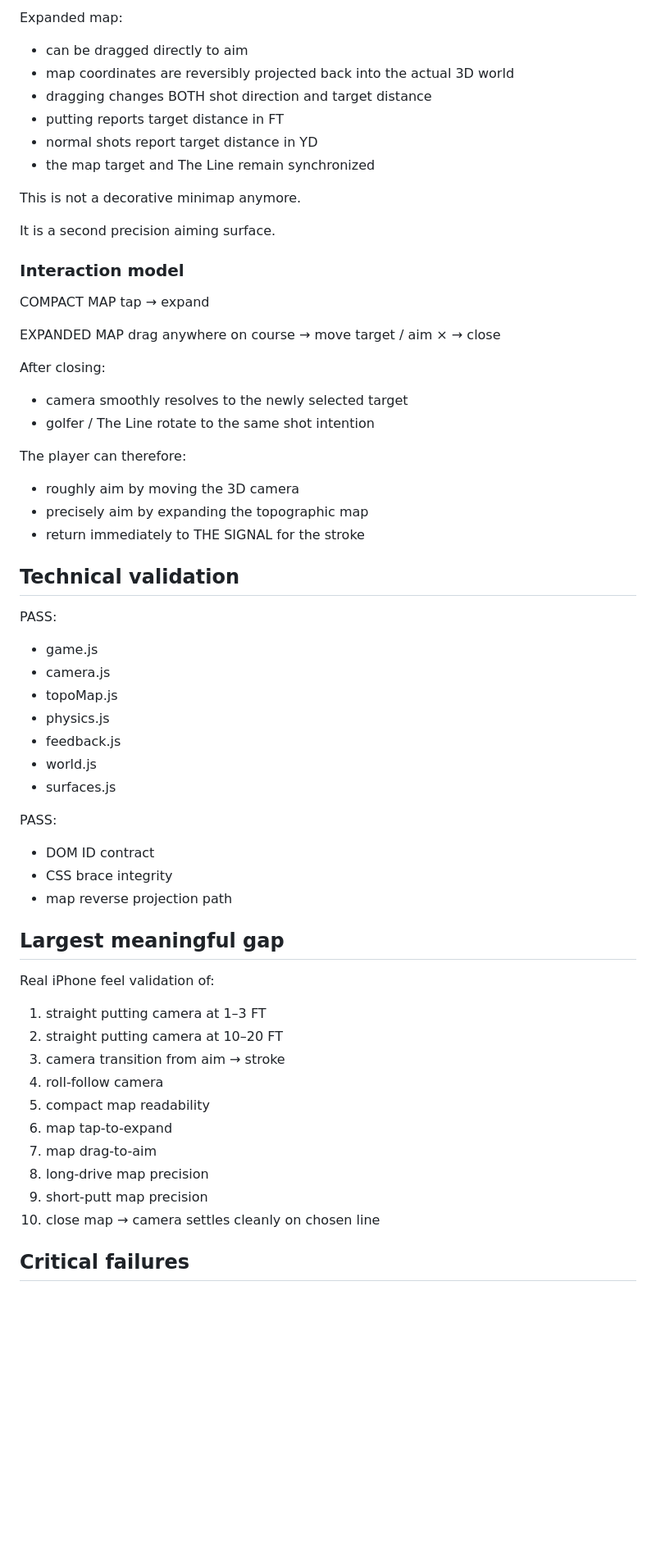
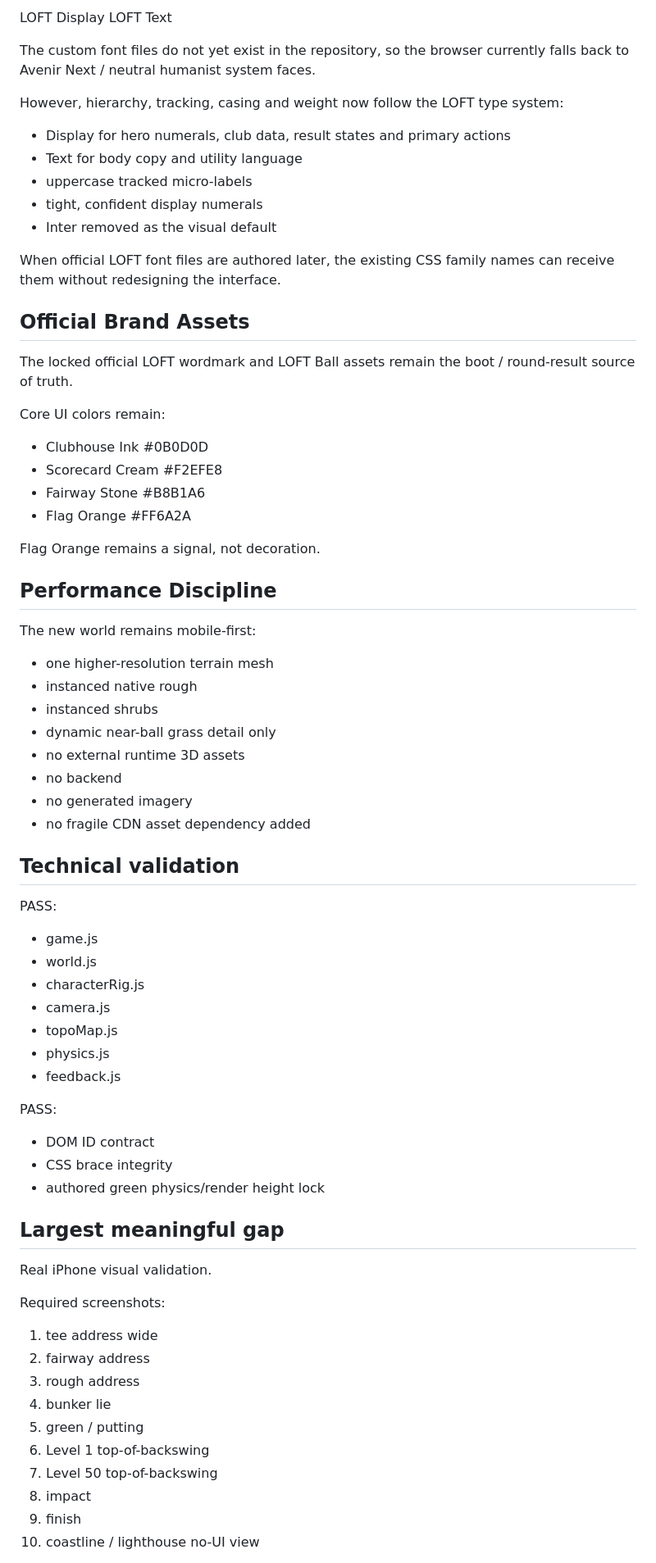
Before and after one commit to drewweske/LOFT-POC-V1., a Markdown page: gauntlet/STATE.md, the part around one of its changes. Shown at 82% size. Drawn GitHub-style; blank space fills up the shorter version.

Commit message:
Advance Gauntlet to Integration 010 visual world rebuild

```diff
--- a/gauntlet/STATE.md
+++ b/gauntlet/STATE.md
@@ -65,63 +139,71 @@ Tap:
 
-Expanded map:
-- can be dragged directly to aim
-- map coordinates are reversibly projected back into the actual 3D world
-- dragging changes BOTH shot direction and target distance
-- putting reports target distance in FT
-- normal shots report target distance in YD
-- the map target and The Line remain synchronized
+LOFT Display
+LOFT Text
 
-This is not a decorative minimap anymore.
+The custom font files do not yet exist in the repository, so the browser currently falls back to Avenir Next / neutral humanist system faces.
 
-It is a second precision aiming surface.
+However, hierarchy, tracking, casing and weight now follow the LOFT type system:
+- Display for hero numerals, club data, result states and primary actions
+- Text for body copy and utility language
+- uppercase tracked micro-labels
+- tight, confident display numerals
+- Inter removed as the visual default
 
-### Interaction model
+When official LOFT font files are authored later, the existing CSS family names can receive them without redesigning the interface.
 
-COMPACT MAP
-tap → expand
+## Official Brand Assets
 
-EXPANDED MAP
-drag anywhere on course → move target / aim
-× → close
+The locked official LOFT wordmark and LOFT Ball assets remain the boot / round-result source of truth.
 
-After closing:
-- camera smoothly resolves to the newly selected target
-- golfer / The Line rotate to the same shot intention
+Core UI colors remain:
+- Clubhouse Ink #0B0D0D
+- Scorecard Cream #F2EFE8
+- Fairway Stone #B8B1A6
+- Flag Orange #FF6A2A
 
-The player can therefore:
-- roughly aim by moving the 3D camera
-- precisely aim by expanding the topographic map
-- return immediately to THE SIGNAL for the stroke
+Flag Orange remains a signal, not decoration.
+
+## Performance Discipline
+
+The new world remains mobile-first:
+- one higher-resolution terrain mesh
+- instanced native rough
+- instanced shrubs
+- dynamic near-ball grass detail only
+- no external runtime 3D assets
+- no backend
+- no generated imagery
+- no fragile CDN asset dependency added
 
 ## Technical validation
 
 PASS:
 - game.js
+- world.js
+- characterRig.js
 - camera.js
 - topoMap.js
 - physics.js
 - feedback.js
-- world.js
-- surfaces.js
 
 PASS:
 - DOM ID contract
 - CSS brace integrity
-- map reverse projection path
+- authored green physics/render height lock
 
 ## Largest meaningful gap
 
-Real iPhone feel validation of:
-1. straight putting camera at 1–3 FT
-2. straight putting camera at 10–20 FT
-3. camera transition from aim → stroke
-4. roll-follow camera
-5. compact map readability
-6. map tap-to-expand
-7. map drag-to-aim
-8. long-drive map precision
-9. short-putt map precision
-10. close map → camera settles cleanly on chosen line
+Real iPhone visual validation.
 
-## Critical failures
+Required screenshots:
+1. tee address wide
+2. fairway address
+3. rough address
+4. bunker lie
+5. green / putting
+6. Level 1 top-of-backswing
+7. Level 50 top-of-backswing
+8. impact
+9. finish
+10. coastline / lighthouse no-UI view
 
```
Also changed, not shown: other parts of gauntlet/STATE.md (+116 -49 lines).
